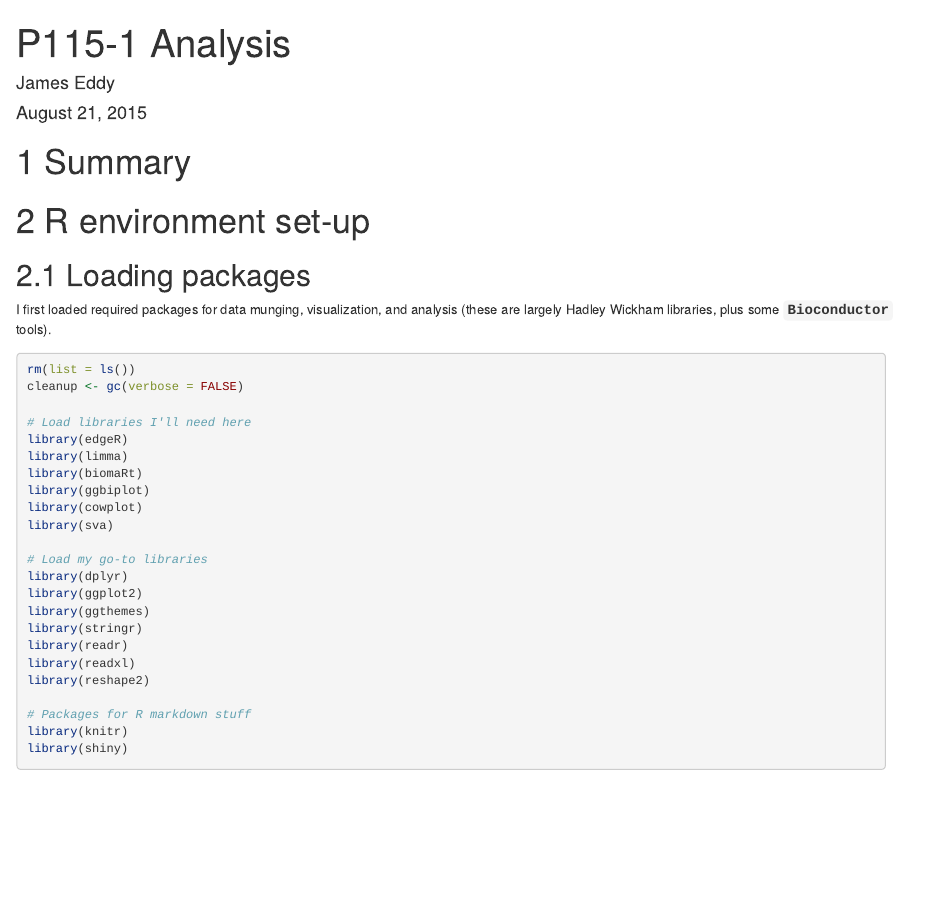
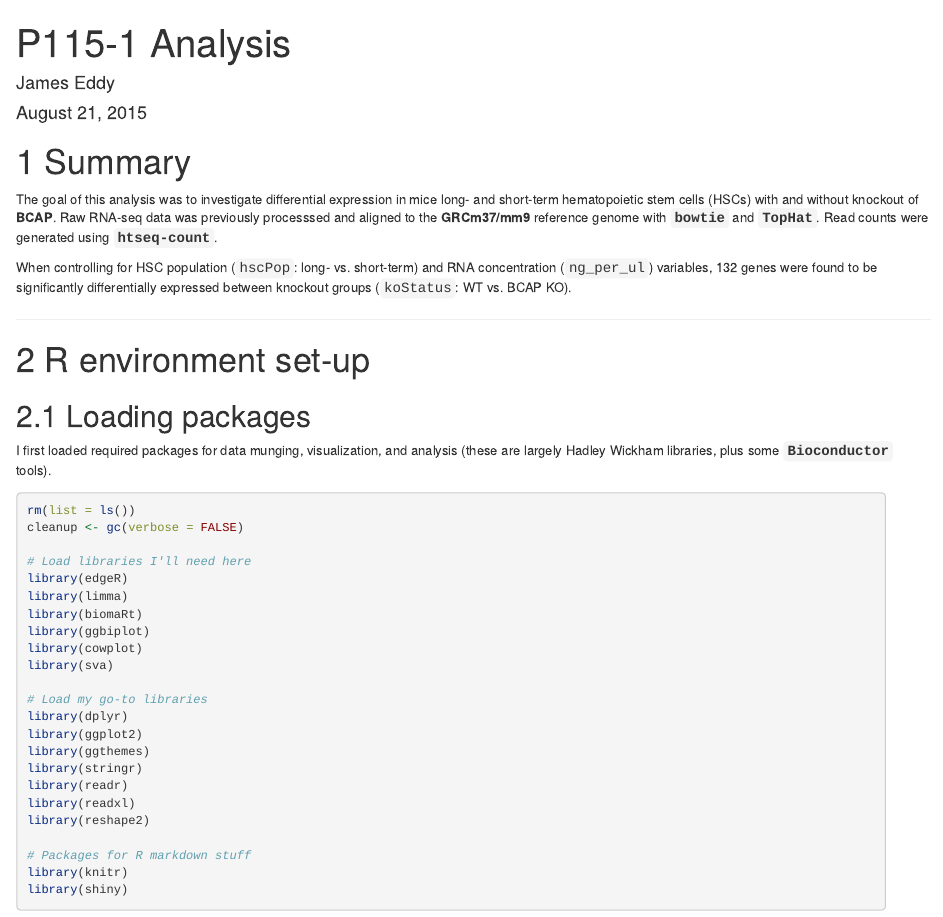
Before and after one commit to jaeddy/rnaseq_analysis_p115_1_hamerman, an R Markdown document (P115_analysis.Rmd): the page in a window 1100 px wide, from its top. Rendered offline with R 4.5, knitr and Pandoc, with nearby package versions; some code elsewhere in the file could not run offline.

Commit message:
added summary section

```diff
--- a/P115_analysis.Rmd
+++ b/P115_analysis.Rmd
@@ -22,7 +22,17 @@ options(scipen = 1, digits = 2)
 
 # Summary
 
+The goal of this analysis was to investigate differential expression in mice
+long- and short-term hematopoietic stem cells (HSCs) with and without knockout
+of **BCAP**. Raw RNA-seq data was previously processsed and aligned to the
+**GRCm37/mm9** reference genome with **`bowtie`** and **`TopHat`**. Read counts
+were generated using **`htseq-count`**.
 
+When controlling for HSC population (`hscPop`: long- vs. short-term) and RNA
+concentration (`ng_per_ul`) variables, 132 genes were found to be significantly
+differentially expressed between knockout groups (`koStatus`: WT vs. BCAP KO).
+
+-----
 
 # R environment set-up
 
```
